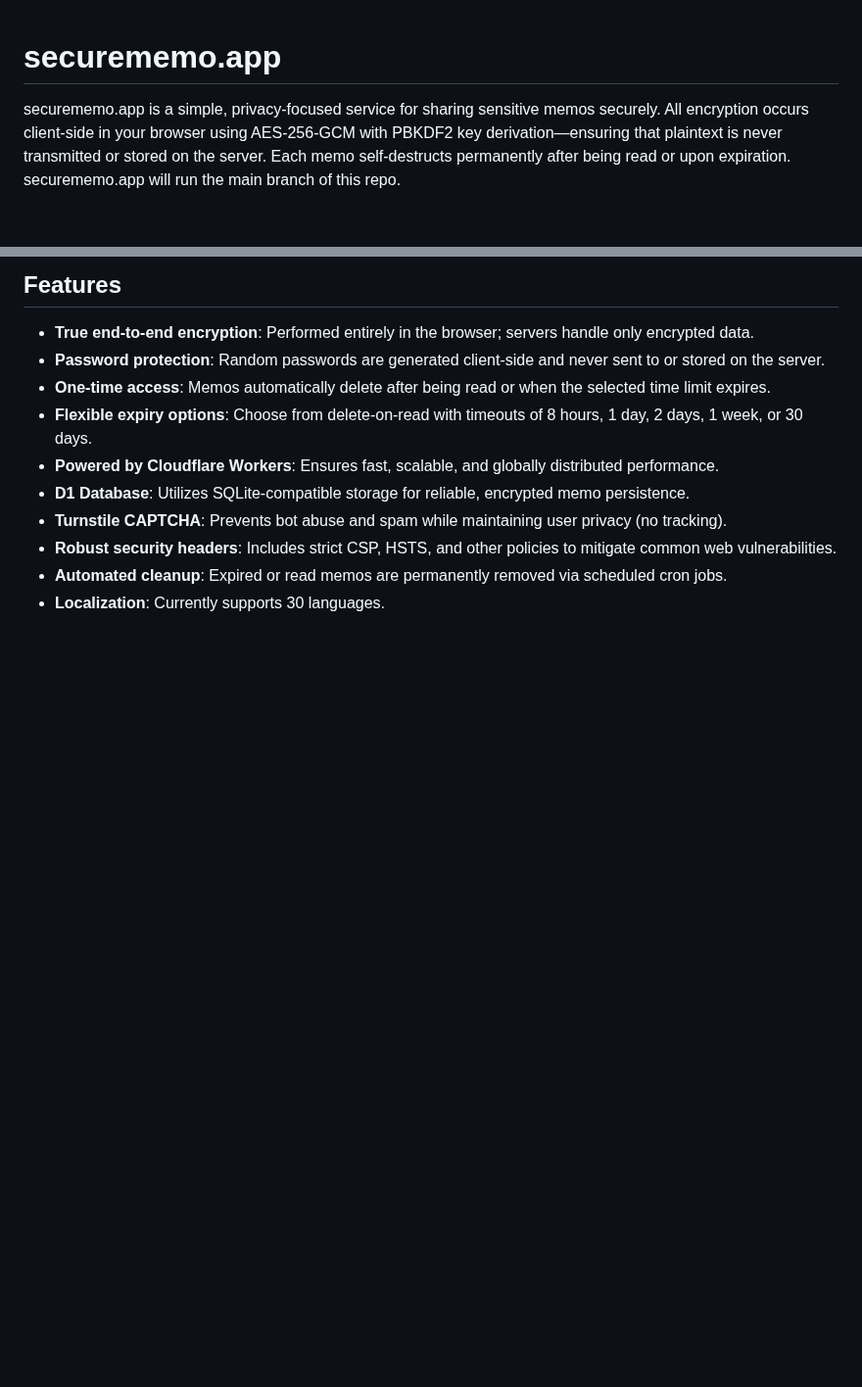
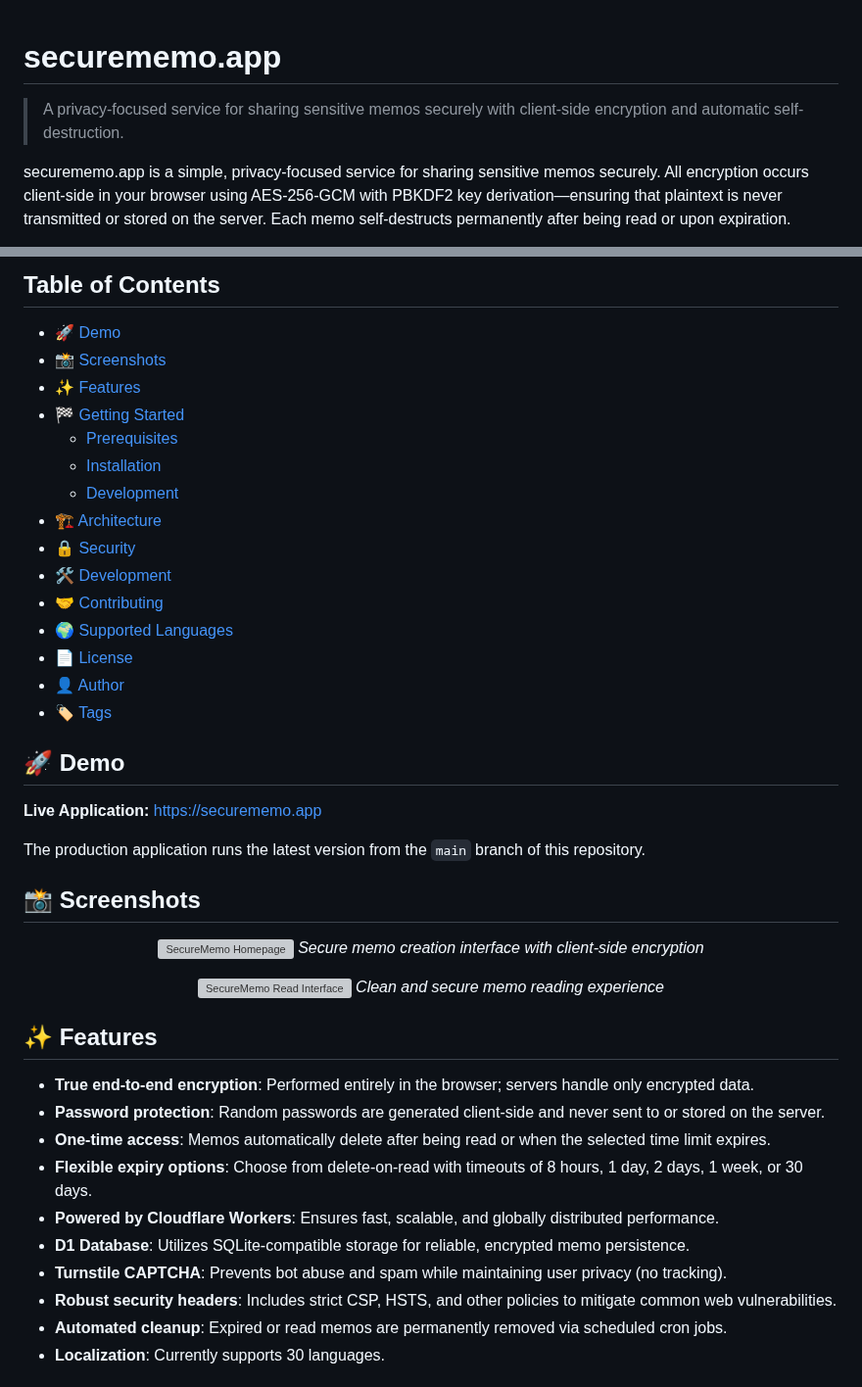
Before and after one commit to timoheimonen/securememo.app, a Markdown page: README.md, 2 parts joined by grey strips. Shown at 98% size. Rendered like a GitHub page; blank space fills up the shorter version; grey boxes are pictures that could not be loaded.

```diff
--- a/README.md
+++ b/README.md
@@ -1,6 +1,7 @@
 # securememo.app
 
+> A privacy-focused service for sharing sensitive memos securely with client-side encryption and automatic self-destruction.
+
 securememo.app is a simple, privacy-focused service for sharing sensitive memos securely. All encryption occurs client-side in your browser using AES-256-GCM with PBKDF2 key derivation—ensuring that plaintext is never transmitted or stored on the server. Each memo self-destructs permanently after being read or upon expiration.
-securememo.app will run the main branch of this repo.
 
 [![License](https://img.shields.io/github/license/timoheimonen/securememo.app)](https://github.com/timoheimonen/securememo.app/blob/main/LICENSE)
@@ -11,5 +14,41 @@ securememo.app will run the main branch of this repo.
 
-## Features
+## Table of Contents
+
+- [🚀 Demo](#-demo)
+- [📸 Screenshots](#-screenshots)
+- [✨ Features](#-features)
+- [🏁 Getting Started](#-getting-started)
+  - [Prerequisites](#prerequisites)
+  - [Installation](#installation)
+  - [Development](#development)
+- [🏗️ Architecture](#️-architecture)
+- [🔒 Security](#-security)
+- [🛠️ Development](#️-development)
+- [🤝 Contributing](#-contributing)
+- [🌍 Supported Languages](#-supported-languages)
+- [📄 License](#-license)
+- [👤 Author](#-author)
+- [🏷️ Tags](#️-tags)
+
+## 🚀 Demo
+
+**Live Application:** [https://securememo.app](https://securememo.app)
+
+The production application runs the latest version from the `main` branch of this repository.
+
+## 📸 Screenshots
+
+<div align="center">
+
+![SecureMemo Homepage](screenshots/screenshot_001.png)
+*Secure memo creation interface with client-side encryption*
+
+![SecureMemo Read Interface](screenshots/screenshot_002.png)
+*Clean and secure memo reading experience*
+
+</div>
+
+## ✨ Features
 
 - **True end-to-end encryption**: Performed entirely in the browser; servers handle only encrypted data.
 - **Password protection**: Random passwords are generated client-side and never sent to or stored on the server.
```
Also changed, not shown: other parts of README.md (+152 -47 lines).
